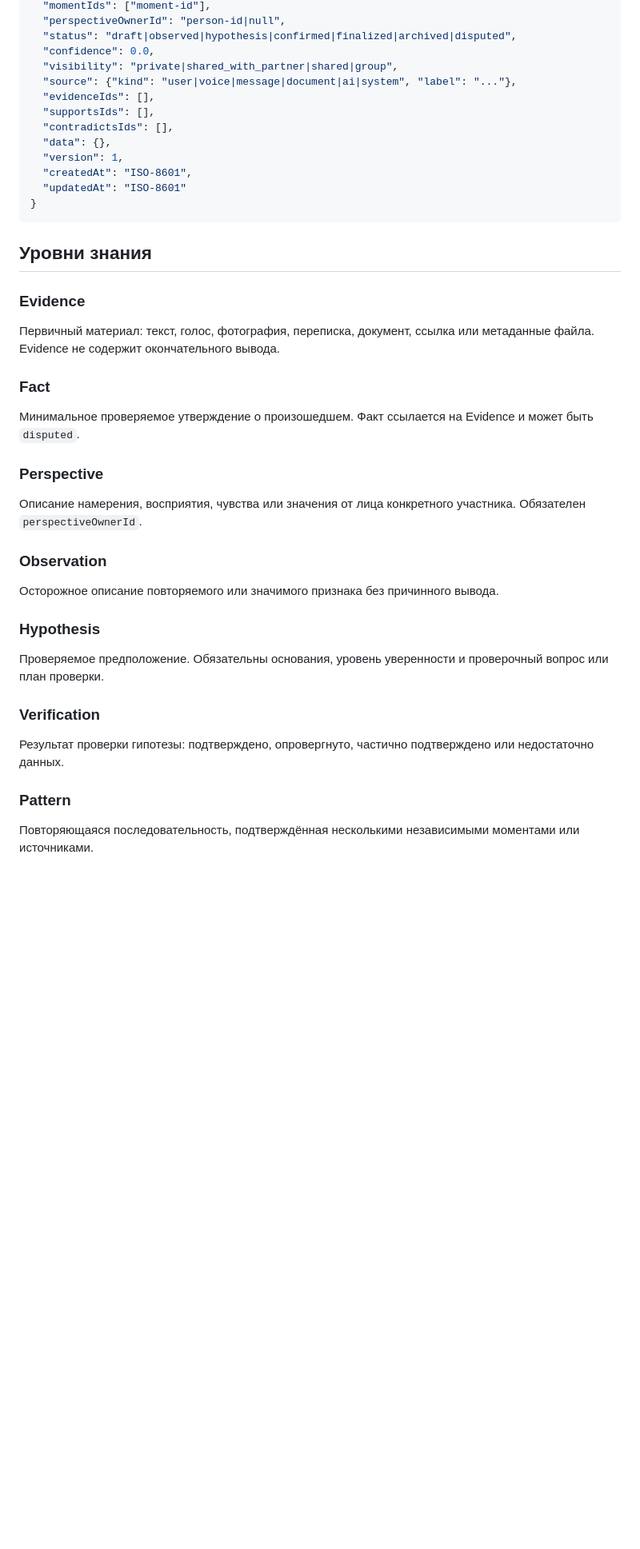
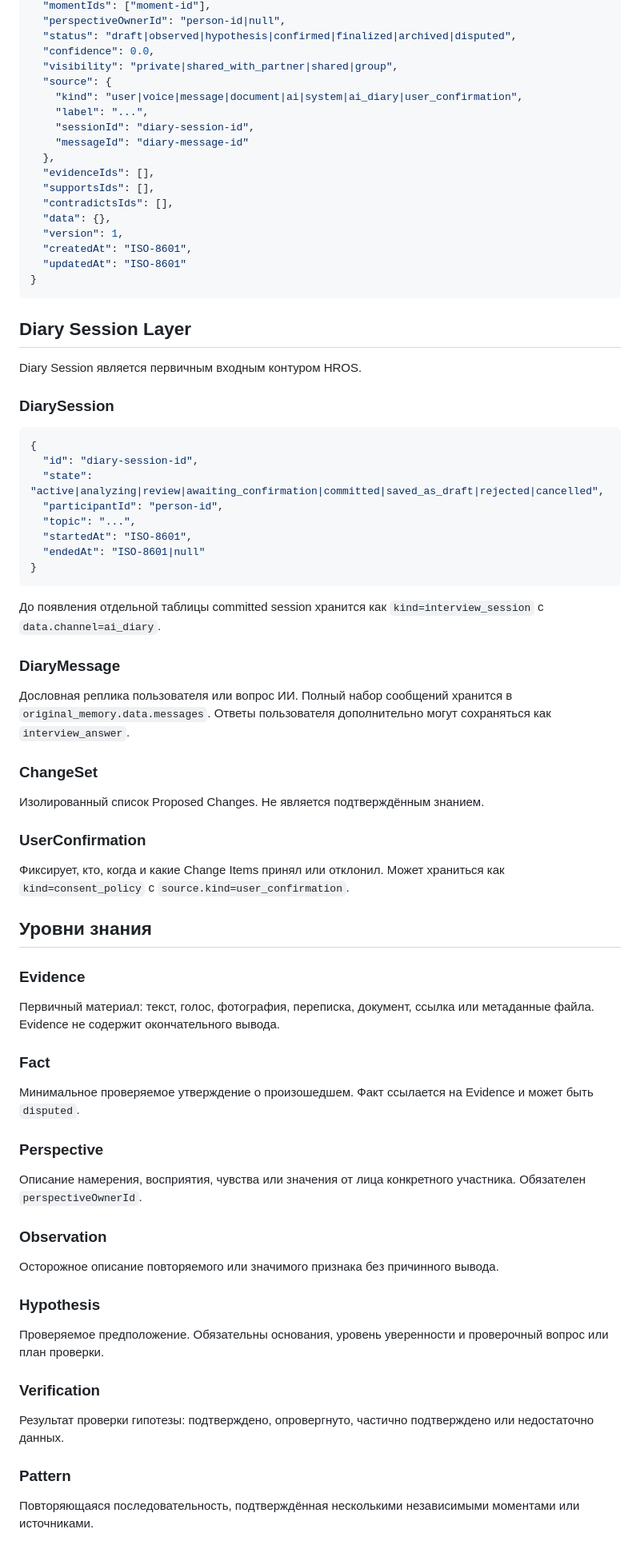
Before and after one commit to Kontrakevich/HROS-Web3D, a Markdown page: docs/HROS_DOMAIN_ONTOLOGY_v1.md, the part around one of its changes. Shown at 80% size. GitHub-like rendering; blank space fills up the shorter version.

Commit message:
Add AI diary session and confirmation ontology

````diff
--- a/docs/HROS_DOMAIN_ONTOLOGY_v1.md
+++ b/docs/HROS_DOMAIN_ONTOLOGY_v1.md
@@ -16,7 +16,12 @@
   "status": "draft|observed|hypothesis|confirmed|finalized|archived|disputed",
   "confidence": 0.0,
   "visibility": "private|shared_with_partner|shared|group",
-  "source": {"kind": "user|voice|message|document|ai|system", "label": "..."},
+  "source": {
+    "kind": "user|voice|message|document|ai|system|ai_diary|user_confirmation",
+    "label": "...",
+    "sessionId": "diary-session-id",
+    "messageId": "diary-message-id"
+  },
   "evidenceIds": [],
   "supportsIds": [],
   "contradictsIds": [],
@@ -27,27 +32,65 @@
 }
 ```
 
+## Diary Session Layer
+
+Diary Session является первичным входным контуром HROS.
+
+### DiarySession
+
+```json
+{
+  "id": "diary-session-id",
+  "state": "active|analyzing|review|awaiting_confirmation|committed|saved_as_draft|rejected|cancelled",
+  "participantId": "person-id",
+  "topic": "...",
+  "startedAt": "ISO-8601",
+  "endedAt": "ISO-8601|null"
+}
+```
+
+До появления отдельной таблицы committed session хранится как `kind=interview_session` с `data.channel=ai_diary`.
+
+### DiaryMessage
+
+Дословная реплика пользователя или вопрос ИИ. Полный набор сообщений хранится в `original_memory.data.messages`. Ответы пользователя дополнительно могут сохраняться как `interview_answer`.
+
+### ChangeSet
+
+Изолированный список Proposed Changes. Не является подтверждённым знанием.
+
+### UserConfirmation
+
+Фиксирует, кто, когда и какие Change Items принял или отклонил. Может храниться как `kind=consent_policy` с `source.kind=user_confirmation`.
+
 ## Уровни знания
 
 ### Evidence
+
 Первичный материал: текст, голос, фотография, переписка, документ, ссылка или метаданные файла. Evidence не содержит окончательного вывода.
 
 ### Fact
+
 Минимальное проверяемое утверждение о произошедшем. Факт ссылается на Evidence и может быть `disputed`.
 
 ### Perspective
+
 Описание намерения, восприятия, чувства или значения от лица конкретного участника. Обязателен `perspectiveOwnerId`.
 
 ### Observation
+
 Осторожное описание повторяемого или значимого признака без причинного вывода.
 
 ### Hypothesis
+
 Проверяемое предположение. Обязательны основания, уровень уверенности и проверочный вопрос или план проверки.
 
 ### Verification
+
 Результат проверки гипотезы: подтверждено, опровергнуто, частично подтверждено или недостаточно данных.
 
 ### Pattern
+
 Повторяющаяся последовательность, подтверждённая несколькими независимыми моментами или источниками.
 
 ### Principle
````
Also changed, not shown: other parts of docs/HROS_DOMAIN_ONTOLOGY_v1.md (+2 -1 lines).
